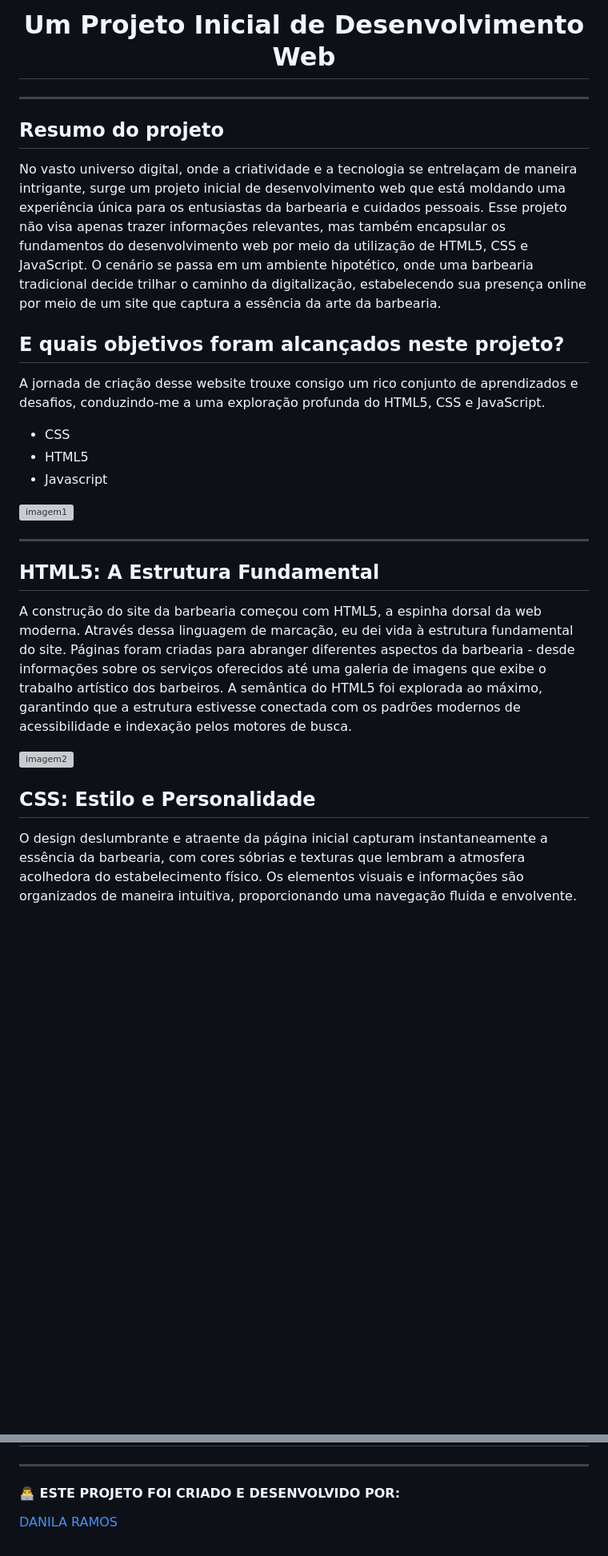
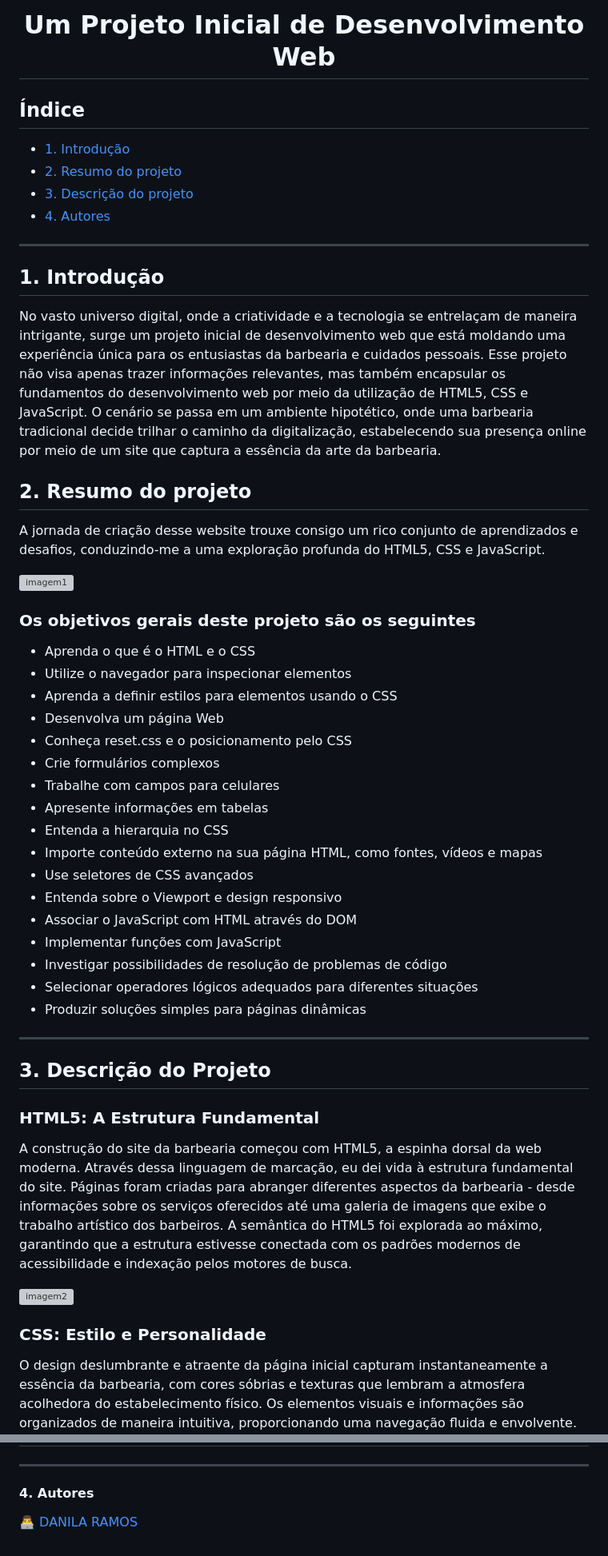
Before and after one commit to DanilaRamos/barbearia-alura, a Markdown page: README.md, 2 parts joined by grey strips. Shown at 80% size. Drawn GitHub-style; blank space fills up the shorter version; grey boxes are pictures that could not be loaded.

```diff
--- a/README.md
+++ b/README.md
@@ -2,33 +2,56 @@
 
 # <div align="center"> Um Projeto Inicial de Desenvolvimento Web  </div>
 
-<!-- ### <div align="center"> Acesse o projeto completo [CLICANDO AQUI](https://vanessanmenezes.github.io/SAP009-data-lovers/src) </div> -->
+## Índice
+
+* [1. Introdução](#1-Introdução)
+* [2. Resumo do projeto](#2-resumo-do-projeto)
+* [3. Descrição do projeto](#3-descrição-do-projeto)
+* [4. Autores](#4-autores)
 
 ***
 
-## Resumo do projeto
+## 1. Introdução
 
 No vasto universo digital, onde a criatividade e a tecnologia se entrelaçam de maneira intrigante, surge um projeto inicial de desenvolvimento web que está moldando uma experiência única para os entusiastas da barbearia e cuidados pessoais. Esse projeto não visa apenas trazer informações relevantes, mas também encapsular os fundamentos do desenvolvimento web por meio da utilização de HTML5, CSS e JavaScript. O cenário se passa em um ambiente hipotético, onde uma barbearia tradicional decide trilhar o caminho da digitalização, estabelecendo sua presença online por meio de um site que captura a essência da arte da barbearia.
 
-## E quais objetivos foram alcançados neste projeto?
+## 2. Resumo do projeto
 
 A jornada de criação desse website trouxe consigo um rico conjunto de aprendizados e desafios, conduzindo-me a uma exploração profunda do HTML5, CSS e JavaScript.
 
-* CSS
-* HTML5
-* Javascript
+![imagem1](https://github.com/DanilaRamos/barbearia-alura/assets/104326333/568a44c8-8cef-4e14-a9b1-542bd29de2d2)
 
-![imagem1](https://github.com/DanilaRamos/barbearia-alura/assets/104326333/568a44c8-8cef-4e14-a9b1-542bd29de2d2)
+### Os objetivos gerais deste projeto são os seguintes
+
+* Aprenda o que é o HTML e o CSS
+* Utilize o navegador para inspecionar elementos
+* Aprenda a definir estilos para elementos usando o CSS
+* Desenvolva um página Web
+* Conheça reset.css e o posicionamento pelo CSS
+* Crie formulários complexos
+* Trabalhe com campos para celulares
+* Apresente informações em tabelas
+* Entenda a hierarquia no CSS
+* Importe conteúdo externo na sua página HTML, como fontes, vídeos e mapas
+* Use seletores de CSS avançados
+* Entenda sobre o Viewport e design responsivo
+* Associar o JavaScript com HTML através do DOM
+* Implementar funções com JavaScript
+* Investigar possibilidades de resolução de problemas de código
+* Selecionar operadores lógicos adequados para diferentes situações
+* Produzir soluções simples para páginas dinâmicas
 
 ***
 
-## HTML5: A Estrutura Fundamental
+## 3. Descrição do Projeto
+
+### HTML5: A Estrutura Fundamental
 
 A construção do site da barbearia começou com HTML5, a espinha dorsal da web moderna. Através dessa linguagem de marcação, eu dei vida à estrutura fundamental do site. Páginas foram criadas para abranger diferentes aspectos da barbearia - desde informações sobre os serviços oferecidos até uma galeria de imagens que exibe o trabalho artístico dos barbeiros. A semântica do HTML5 foi explorada ao máximo, garantindo que a estrutura estivesse conectada com os padrões modernos de acessibilidade e indexação pelos motores de busca.
 
 ![imagem2](https://github.com/DanilaRamos/barbearia-alura/assets/104326333/93818555-b3a9-416d-a18c-a5847bf7e504)
 
-## CSS: Estilo e Personalidade
+### CSS: Estilo e Personalidade
 
 O design deslumbrante e atraente da página inicial capturam instantaneamente a essência da barbearia, com cores sóbrias e texturas que lembram a atmosfera acolhedora do estabelecimento físico. Os elementos visuais e informações são organizados de maneira intuitiva, proporcionando uma navegação fluida e envolvente.
 
@@ -46,5 +69,5 @@ Contudo, a jornada de aprendizado não parou por aí. O JavaScript, a linguagem
 
 ***
 
-#### 👨‍💻 ESTE PROJETO FOI CRIADO E DESENVOLVIDO POR:
-[DANILA RAMOS](https://github.com/DanilaRamos)
+#### 4. Autores
+👨‍💻  [DANILA RAMOS](https://github.com/DanilaRamos)
```
Also changed, not shown: other parts of README.md (+4 -4 lines).
